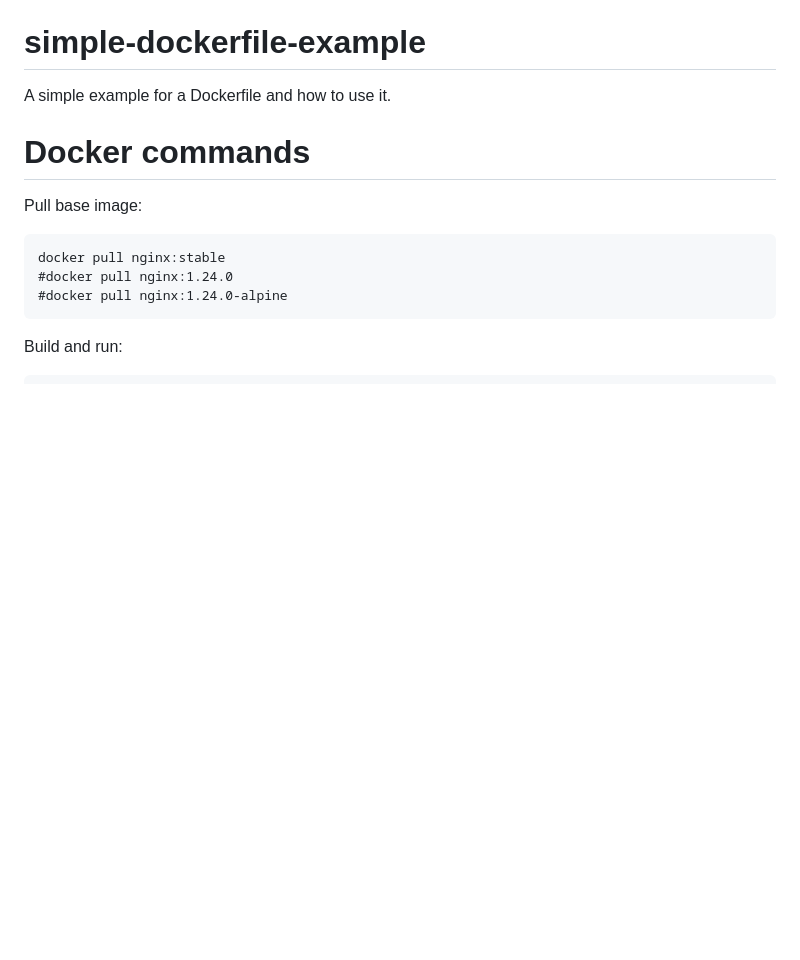
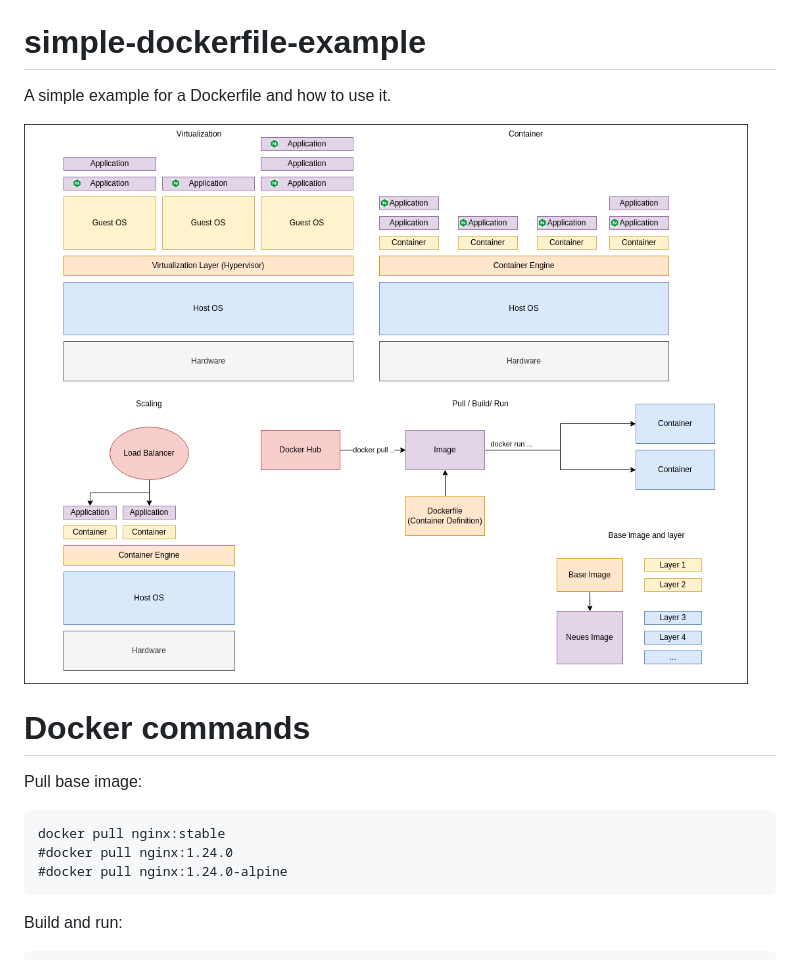
Before and after one commit to baroxx/simple-dockerfile-example, a Markdown page: README.md, the part around the change. Rendered like a GitHub page; pictures changed too: container.png (added); blank space fills up the shorter version.

Commit message:
Added overview

```diff
--- a/README.md
+++ b/README.md
@@ -1,6 +1,8 @@
 # simple-dockerfile-example
 
 A simple example for a Dockerfile and how to use it.
+
+![Overview](container.png)
 
 # Docker commands
 
```
Also changed, not shown: 2 other files.
